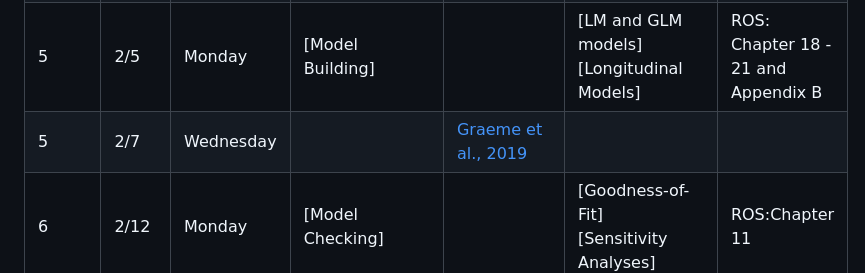
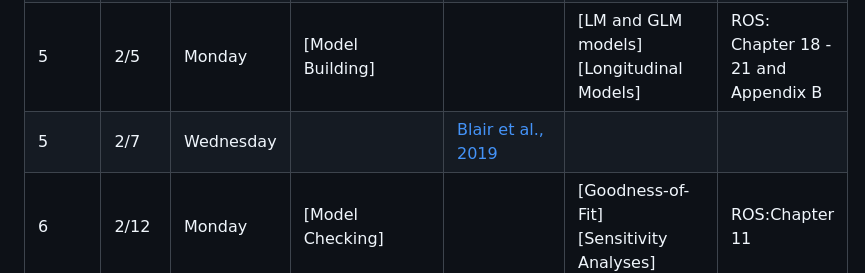
Before and after one commit to maxgriswold/Quantitative-Analysis-Practicum-2024, a Markdown page: README.md, the part around the change. GitHub-like rendering.

```diff
--- a/README.md
+++ b/README.md
@@ -20,7 +20,7 @@ This course provides policy analysis PhD students with practical skills and tool
 | 4    | 1/29     | Monday    | [Exploratory Analysis]|                                                                                                                                    | [Correlations & Descriptive Statistics]<br>[Exploratory Plots] | ROS: Chapter 2 |
 | 4    | 1/31     | Wednesday |                       | [Case & Deaton, 2015](readings/week_4/case_deaton_2015.pdf)<br><br>[Gelman & Auerbach, 2016](readings/week_4/gelman_auerbach_2016.pdf)|                                             |                                         |
 | 5    | 2/5      | Monday    | [Model Building]      |                                                                                                                                    |[LM and GLM models]<br>[Longitudinal Models] | ROS: Chapter 18 - 21 and Appendix B     |
-| 5    | 2/7      | Wednesday |                       | [Graeme et al., 2019](readings/week_5/graeme_2019.pdf)                                                                              |                                             |                                         |
+| 5    | 2/7      | Wednesday |                       | [Blair et al., 2019](readings/week_5/blair_2019.pdf)                                                                              |                                             |                                         |
 | 6    | 2/12     | Monday    | [Model Checking]      |                                                                                                                                    |[Goodness-of-Fit]<br>[Sensitivity Analyses]  | ROS:Chapter 11                          |
 | 6    | 2/14     | Wednesday |                       | [Gelman, Fagan, & Kass, 2007](readings/week_6/gelman_fagan_kass_2007.pdf)<br><br>[Collinson et al., 2023](readings/week_6/collinson_2023.pdf)|                                             |                                         |
 | 7    | 2/19     | Monday    | [Visualizing Results] |                                                                                                                                    |[ggplot]<br>[Maps]                               | BDV                                     |
```
